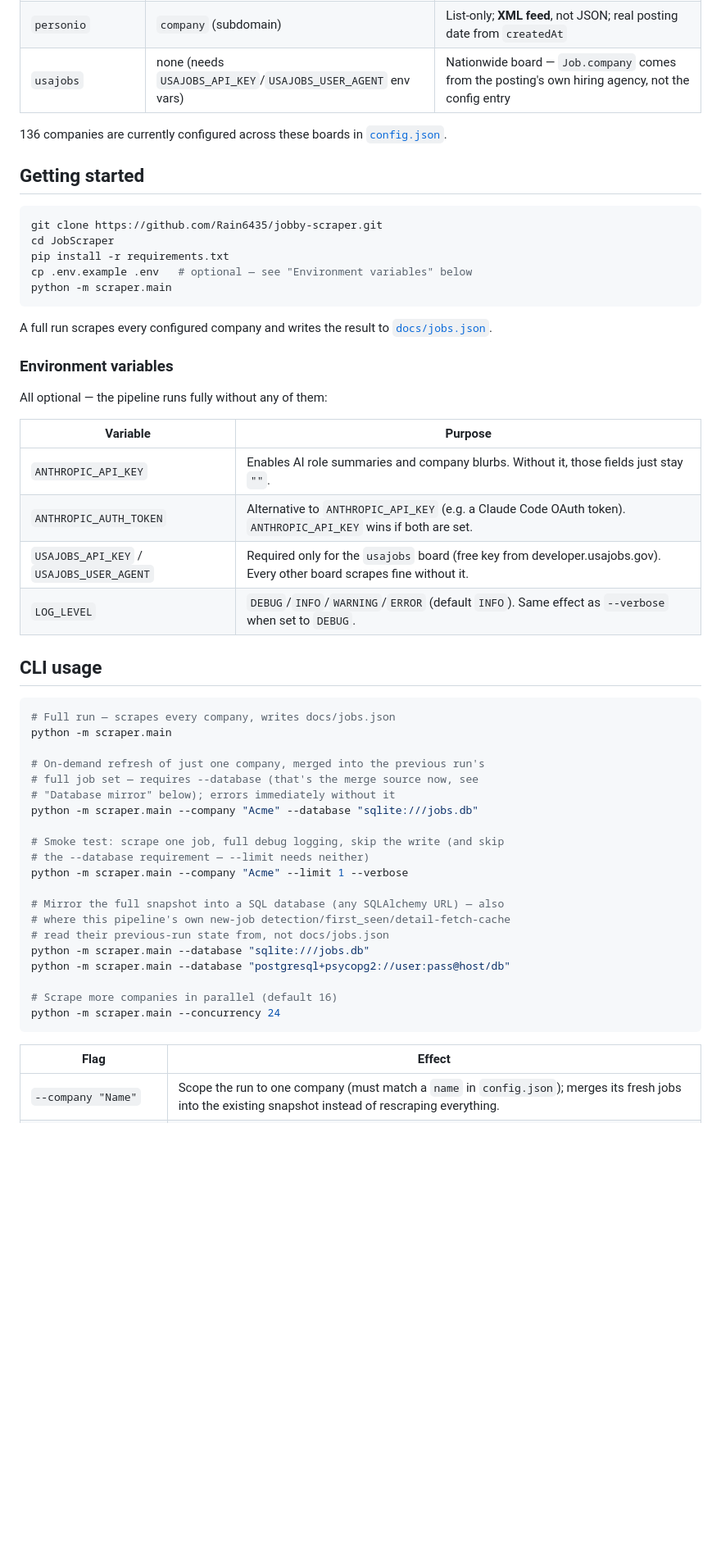
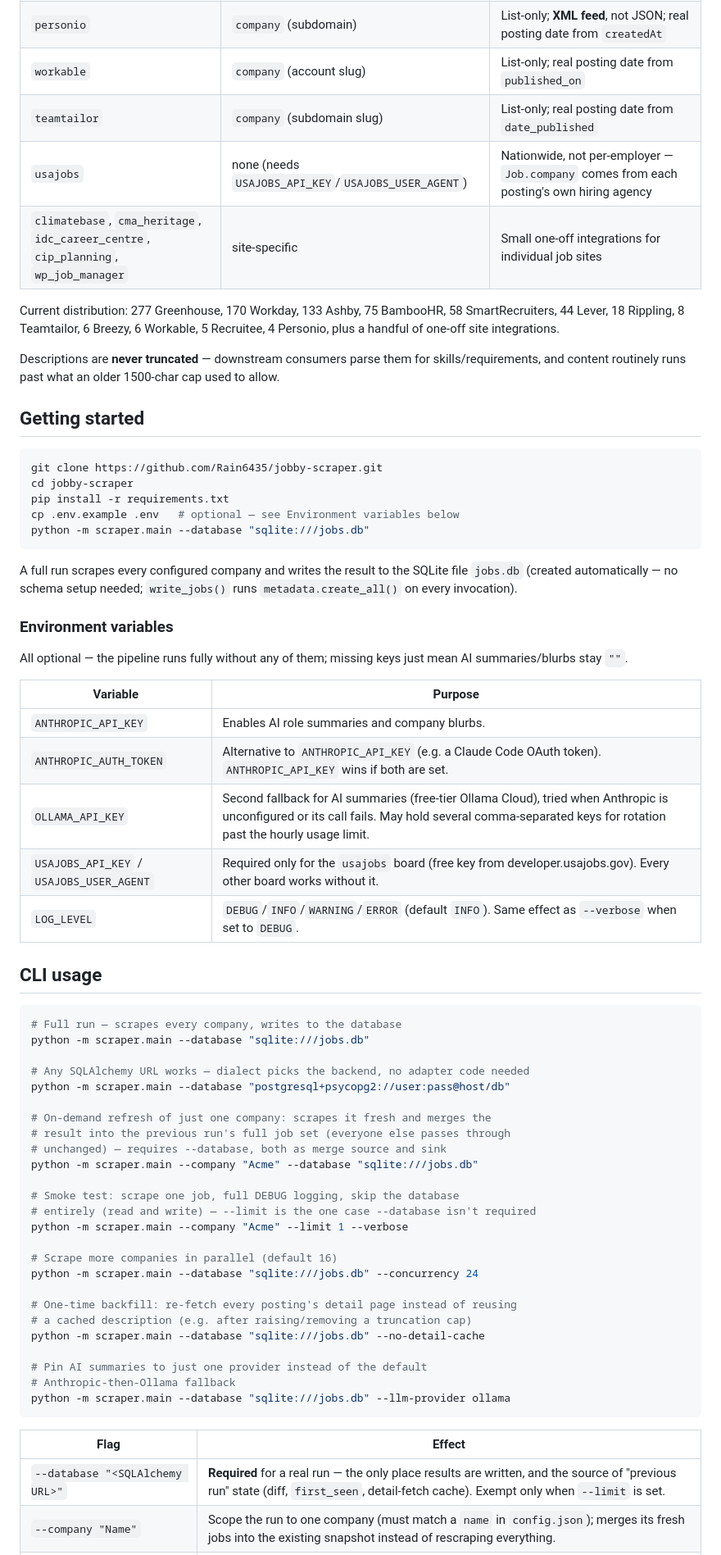
Before and after one commit to Rain6435/jobby-scraper, a Markdown page: README.md, the part around one of its changes. Shown at 82% size. Rendered like a GitHub page; blank space fills up the shorter version.

````diff
--- a/README.md
+++ b/README.md
@@ -76,59 +71,77 @@ company's entire scrape for the run.
 | `recruitee` | `company` (subdomain) | List-only; real posting date from `published_at` |
 | `personio` | `company` (subdomain) | List-only; **XML feed**, not JSON; real posting date from `createdAt` |
-| `usajobs` | none (needs `USAJOBS_API_KEY`/`USAJOBS_USER_AGENT` env vars) | Nationwide board — `Job.company` comes from the posting's own hiring agency, not the config entry |
+| `workable` | `company` (account slug) | List-only; real posting date from `published_on` |
+| `teamtailor` | `company` (subdomain slug) | List-only; real posting date from `date_published` |
+| `usajobs` | none (needs `USAJOBS_API_KEY`/`USAJOBS_USER_AGENT`) | Nationwide, not per-employer — `Job.company` comes from each posting's own hiring agency |
+| `climatebase`, `cma_heritage`, `idc_career_centre`, `cip_planning`, `wp_job_manager` | site-specific | Small one-off integrations for individual job sites |
 
-136 companies are currently configured across these boards in
-[`config.json`](config.json).
+Current distribution: 277 Greenhouse, 170 Workday, 133 Ashby, 75 BambooHR,
+58 SmartRecruiters, 44 Lever, 18 Rippling, 8 Teamtailor, 6 Breezy, 6
+Workable, 5 Recruitee, 4 Personio, plus a handful of one-off site
+integrations.
+
+Descriptions are **never truncated** — downstream consumers parse them for
+skills/requirements, and content routinely runs past what an older 1500-char
+cap used to allow.
 
 ## Getting started
 
 ```bash
 git clone https://github.com/Rain6435/jobby-scraper.git
-cd JobScraper
+cd jobby-scraper
 pip install -r requirements.txt
-cp .env.example .env   # optional — see "Environment variables" below
-python -m scraper.main
+cp .env.example .env   # optional — see Environment variables below
+python -m scraper.main --database "sqlite:///jobs.db"
 ```
 
-A full run scrapes every configured company and writes the result to
-[`docs/jobs.json`](docs/jobs.json).
+A full run scrapes every configured company and writes the result to the
+SQLite file `jobs.db` (created automatically — no schema setup needed;
+`write_jobs()` runs `metadata.create_all()` on every invocation).
 
 ### Environment variables
 
-All optional — the pipeline runs fully without any of them:
+All optional — the pipeline runs fully without any of them; missing keys
+just mean AI summaries/blurbs stay `""`.
 
 | Variable | Purpose |
 |---|---|
-| `ANTHROPIC_API_KEY` | Enables AI role summaries and company blurbs. Without it, those fields just stay `""`. |
+| `ANTHROPIC_API_KEY` | Enables AI role summaries and company blurbs. |
 | `ANTHROPIC_AUTH_TOKEN` | Alternative to `ANTHROPIC_API_KEY` (e.g. a Claude Code OAuth token). `ANTHROPIC_API_KEY` wins if both are set. |
-| `USAJOBS_API_KEY` / `USAJOBS_USER_AGENT` | Required only for the `usajobs` board (free key from developer.usajobs.gov). Every other board scrapes fine without it. |
+| `OLLAMA_API_KEY` | Second fallback for AI summaries (free-tier Ollama Cloud), tried when Anthropic is unconfigured or its call fails. May hold several comma-separated keys for rotation past the hourly usage limit. |
+| `USAJOBS_API_KEY` / `USAJOBS_USER_AGENT` | Required only for the `usajobs` board (free key from developer.usajobs.gov). Every other board works without it. |
 | `LOG_LEVEL` | `DEBUG`/`INFO`/`WARNING`/`ERROR` (default `INFO`). Same effect as `--verbose` when set to `DEBUG`. |
 
 ## CLI usage
 
 ```bash
-# Full run — scrapes every company, writes docs/jobs.json
-python -m scraper.main
+# Full run — scrapes every company, writes to the database
+python -m scraper.main --database "sqlite:///jobs.db"
 
-# On-demand refresh of just one company, merged into the previous run's
-# full job set — requires --database (that's the merge source now, see
-# "Database mirror" below); errors immediately without it
+# Any SQLAlchemy URL works — dialect picks the backend, no adapter code needed
+python -m scraper.main --database "postgresql+psycopg2://user:pass@host/db"
+
+# On-demand refresh of just one company: scrapes it fresh and merges the
+# result into the previous run's full job set (everyone else passes through
+# unchanged) — requires --database, both as merge source and sink
 python -m scraper.main --company "Acme" --database "sqlite:///jobs.db"
 
-# Smoke test: scrape one job, full debug logging, skip the write (and skip
-# the --database requirement — --limit needs neither)
+# Smoke test: scrape one job, full DEBUG logging, skip the database
+# entirely (read and write) — --limit is the one case --database isn't required
 python -m scraper.main --company "Acme" --limit 1 --verbose
 
-# Mirror the full snapshot into a SQL database (any SQLAlchemy URL) — also
-# where this pipeline's own new-job detection/first_seen/detail-fetch-cache
-# read their previous-run state from, not docs/jobs.json
-python -m scraper.main --database "sqlite:///jobs.db"
-python -m scraper.main --database "postgresql+psycopg2://user:pass@host/db"
+# Scrape more companies in parallel (default 16)
+python -m scraper.main --database "sqlite:///jobs.db" --concurrency 24
 
-# Scrape more companies in parallel (default 16)
-python -m scraper.main --concurrency 24
+# One-time backfill: re-fetch every posting's detail page instead of reusing
+# a cached description (e.g. after raising/removing a truncation cap)
+python -m scraper.main --database "sqlite:///jobs.db" --no-detail-cache
+
+# Pin AI summaries to just one provider instead of the default
+# Anthropic-then-Ollama fallback
+python -m scraper.main --database "sqlite:///jobs.db" --llm-provider ollama
 ```
 
 | Flag | Effect |
 |---|---|
+| `--database "<SQLAlchemy URL>"` | **Required** for a real run — the only place results are written, and the source of "previous run" state (diff, `first_seen`, detail-fetch cache). Exempt only when `--limit` is set. |
 | `--company "Name"` | Scope the run to one company (must match a `name` in `config.json`); merges its fresh jobs into the existing snapshot instead of rescraping everything. |
````
Also changed, not shown: other parts of README.md (+111 -261 lines).
